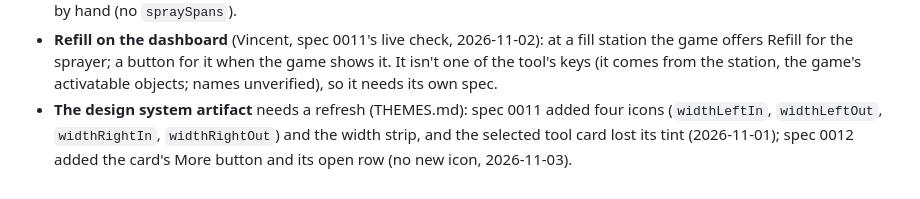
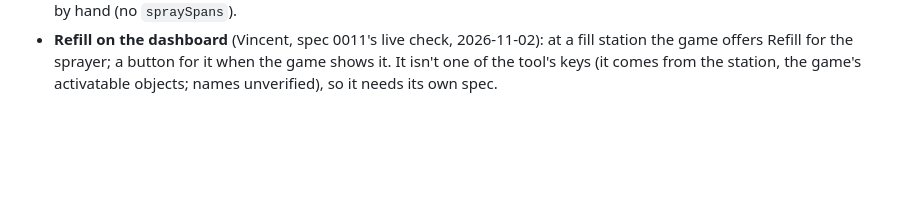
Before and after one commit to Vincent64ify/fs25-companion, a Markdown page: docs/NEXT.md, the part around the change. Drawn GitHub-style; blank space fills up the shorter version.

```diff
--- a/docs/NEXT.md
+++ b/docs/NEXT.md
@@ -73,8 +73,3 @@ Things to fix next, in no particular order. Longer-term ideas are under
   a button for it when the game shows it. It isn't one of the tool's
   keys (it comes from the station, the game's activatable objects; names
   unverified), so it needs its own spec.
-- **The design system artifact** needs a refresh (THEMES.md): spec 0011
-  added four icons (`widthLeftIn`, `widthLeftOut`, `widthRightIn`,
-  `widthRightOut`) and the width strip, and the selected tool card lost
-  its tint (2026-11-01); spec 0012 added the card's More button and its
-  open row (no new icon, 2026-11-03).
```
Also changed, not shown: docs/THEMES.md (+3 -3 lines).
